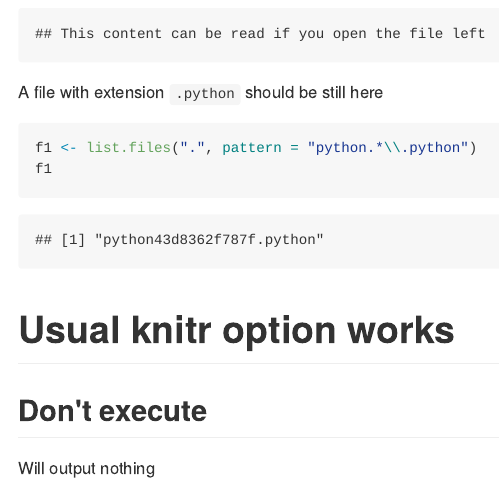
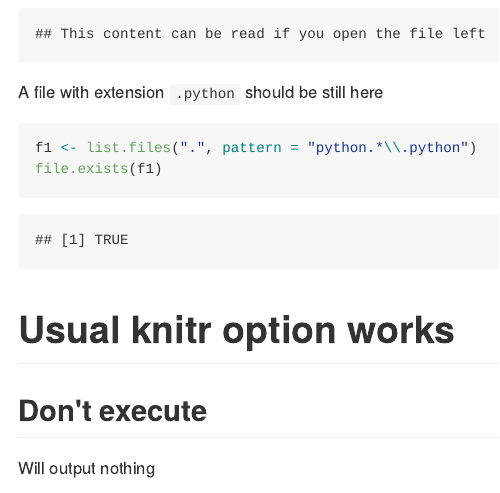
Before and after one commit to yihui/knitr-examples, an R Markdown document (124-exec-engine.Rmd): the page in a window 1100 px wide, from 4140 px down. The pictures show the output file 124-exec-engine.md that the author committed with the source, drawn offline in the style of GitHub.

Commit message:
example needs to be reproducible for comparaison

````diff
--- a/124-exec-engine.Rmd
+++ b/124-exec-engine.Rmd
@@ -166,7 +166,7 @@ A file with extension `.python` should be still here
 
 ```{r}
 f1 <- list.files('.', pattern = "python.*\\.python")
-f1
+file.exists(f1)
 ```
 
 ```{r, cleaning, include = FALSE}
````
Also changed, not shown: 124-exec-engine.md.
